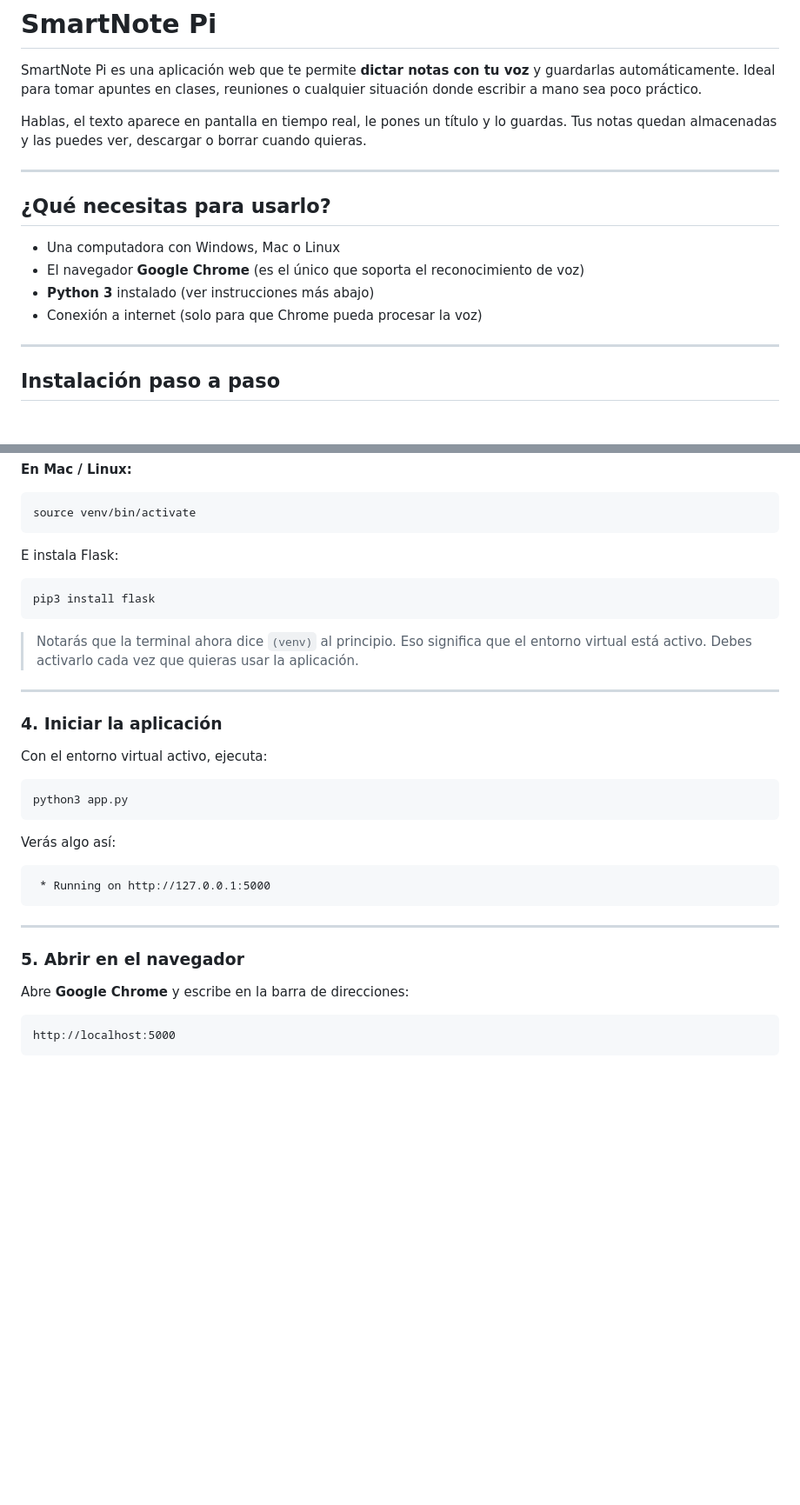
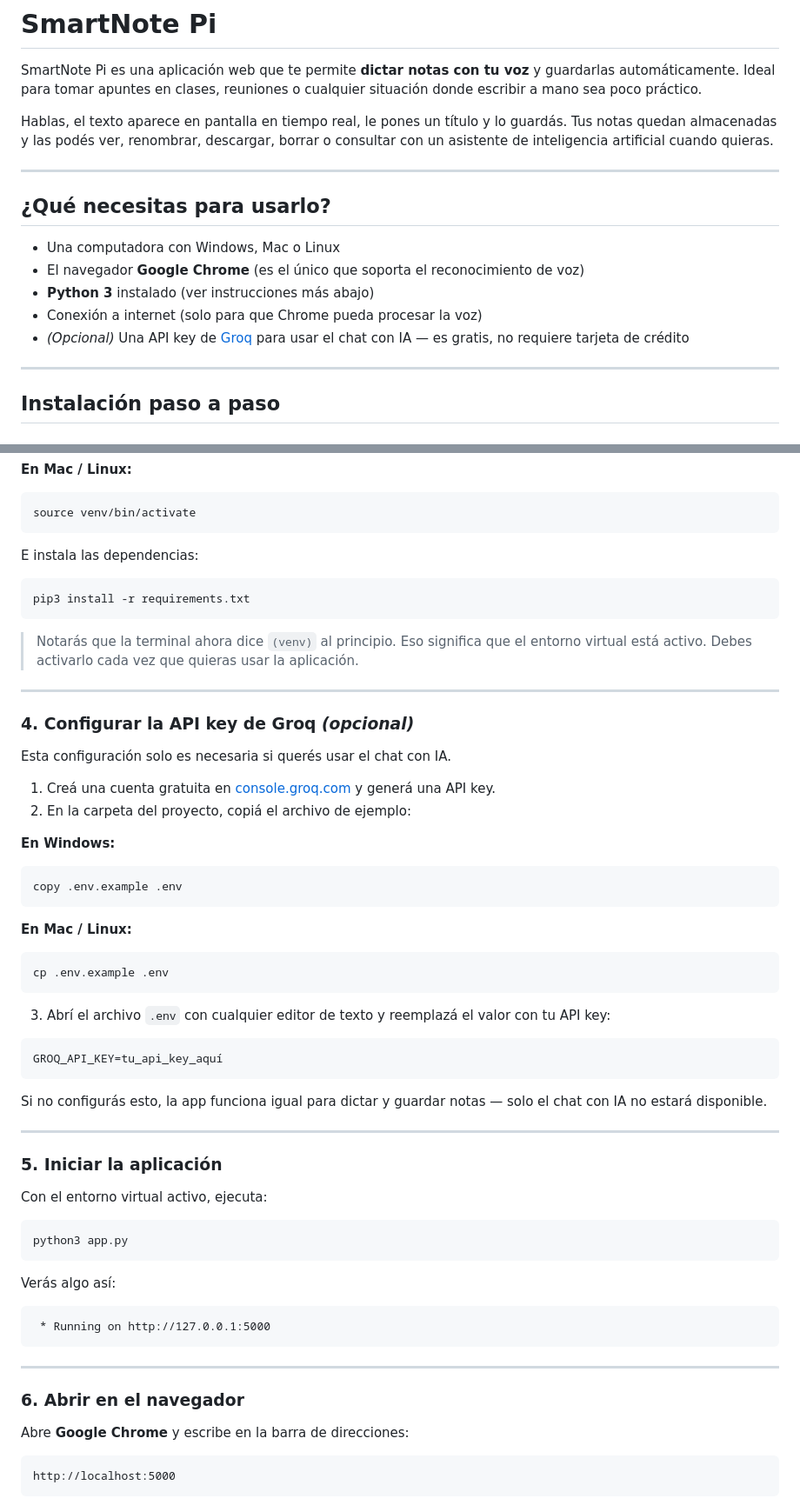
Before and after one commit to nvchoss/smartnotepi, a Markdown page: README.md, 2 parts joined by grey strips. Shown at 87% size. Rendered like a GitHub page; blank space fills up the shorter version.

Commit message:
Actualizar README: chat con IA (Groq), renombrar nota, nuevos   pasos de instalación

````diff
--- a/README.md
+++ b/README.md
@@ -2,7 +2,7 @@
 
 SmartNote Pi es una aplicación web que te permite **dictar notas con tu voz** y guardarlas automáticamente. Ideal para tomar apuntes en clases, reuniones o cualquier situación donde escribir a mano sea poco práctico.
 
-Hablas, el texto aparece en pantalla en tiempo real, le pones un título y lo guardas. Tus notas quedan almacenadas y las puedes ver, descargar o borrar cuando quieras.
+Hablas, el texto aparece en pantalla en tiempo real, le pones un título y lo guardás. Tus notas quedan almacenadas y las podés ver, renombrar, descargar, borrar o consultar con un asistente de inteligencia artificial cuando quieras.
 
 ---
 
@@ -12,6 +12,7 @@ Hablas, el texto aparece en pantalla en tiempo real, le pones un título y lo gu
 - El navegador **Google Chrome** (es el único que soporta el reconocimiento de voz)
 - **Python 3** instalado (ver instrucciones más abajo)
 - Conexión a internet (solo para que Chrome pueda procesar la voz)
+- *(Opcional)* Una API key de [Groq](https://console.groq.com) para usar el chat con IA — es gratis, no requiere tarjeta de crédito
 
 ---
 
@@ -62,17 +63,44 @@ venv\Scripts\activate
 source venv/bin/activate
 ```
 
-E instala Flask:
+E instala las dependencias:
 
 ```
-pip3 install flask
+pip3 install -r requirements.txt
 ```
 
 > Notarás que la terminal ahora dice `(venv)` al principio. Eso significa que el entorno virtual está activo. Debes activarlo cada vez que quieras usar la aplicación.
 
 ---
 
-### 4. Iniciar la aplicación
+### 4. Configurar la API key de Groq *(opcional)*
+
+Esta configuración solo es necesaria si querés usar el chat con IA.
+
+1. Creá una cuenta gratuita en [console.groq.com](https://console.groq.com) y generá una API key.
+2. En la carpeta del proyecto, copiá el archivo de ejemplo:
+
+**En Windows:**
+```
+copy .env.example .env
+```
+
+**En Mac / Linux:**
+```
+cp .env.example .env
+```
+
+3. Abrí el archivo `.env` con cualquier editor de texto y reemplazá el valor con tu API key:
+
+```
+GROQ_API_KEY=tu_api_key_aquí
+```
+
+Si no configurás esto, la app funciona igual para dictar y guardar notas — solo el chat con IA no estará disponible.
+
+---
+
+### 5. Iniciar la aplicación
 
 Con el entorno virtual activo, ejecuta:
 
@@ -88,7 +116,7 @@ Verás algo así:
 
 ---
 
-### 5. Abrir en el navegador
+### 6. Abrir en el navegador
 
 Abre **Google Chrome** y escribe en la barra de direcciones:
 
````
Also changed, not shown: other parts of README.md (+23 -8 lines).
